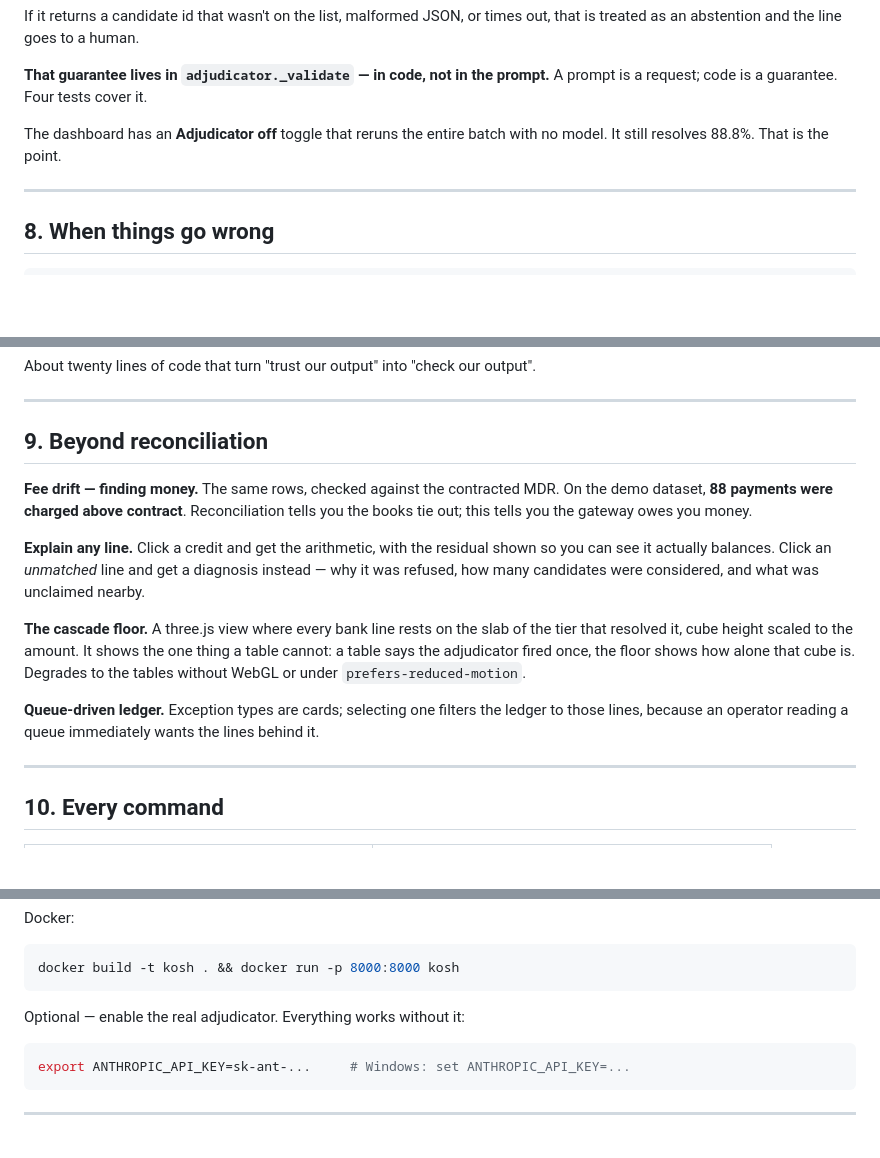
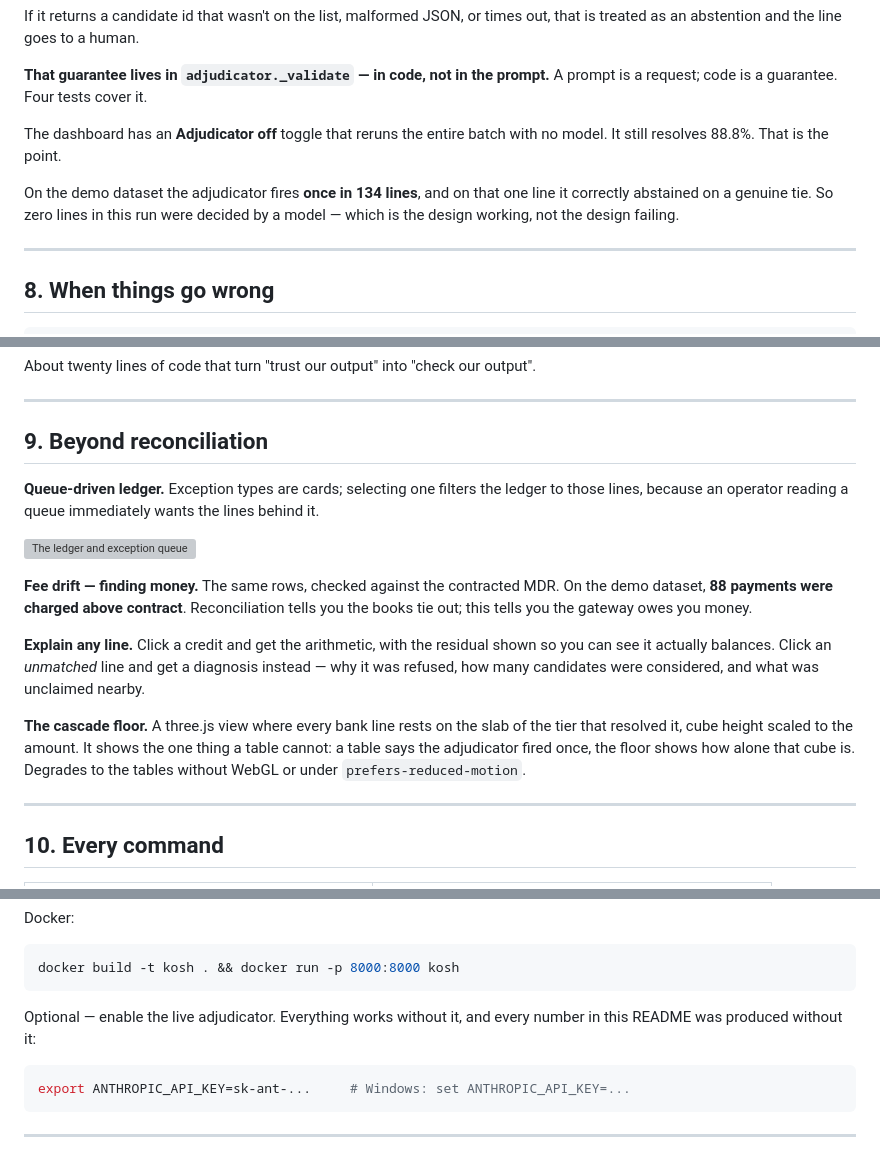
Before and after one commit to vickbhor/Kosh, a Markdown page: README.md, 3 parts joined by grey strips. Rendered like a GitHub page; blank space fills up the shorter version; grey boxes are pictures that could not be loaded.

````diff
--- a/README.md
+++ b/README.md
@@ -304,6 +312,10 @@ A prompt is a request; code is a guarantee. Four tests cover it.
 The dashboard has an **Adjudicator off** toggle that reruns the entire batch with
 no model. It still resolves 88.8%. That is the point.
 
+On the demo dataset the adjudicator fires **once in 134 lines**, and on that one
+line it correctly abstained on a genuine tie. So zero lines in this run were
+decided by a model — which is the design working, not the design failing.
+
 ---
 
 ## 8. When things go wrong
@@ -351,6 +363,12 @@ About twenty lines of code that turn "trust our output" into "check our output".
 
 ## 9. Beyond reconciliation
 
+**Queue-driven ledger.** Exception types are cards; selecting one filters the
+ledger to those lines, because an operator reading a queue immediately wants the
+lines behind it.
+
+![The ledger and exception queue](docs/ledger.png)
+
 **Fee drift — finding money.** The same rows, checked against the contracted MDR.
 On the demo dataset, **88 payments were charged above contract**. Reconciliation
 tells you the books tie out; this tells you the gateway owes you money.
@@ -365,10 +383,6 @@ the tier that resolved it, cube height scaled to the amount. It shows the one
 thing a table cannot: a table says the adjudicator fired once, the floor shows
 how alone that cube is. Degrades to the tables without WebGL or under
 `prefers-reduced-motion`.
-
-**Queue-driven ledger.** Exception types are cards; selecting one filters the
-ledger to those lines, because an operator reading a queue immediately wants the
-lines behind it.
 
 ---
 
@@ -394,7 +408,8 @@ Docker:
 docker build -t kosh . && docker run -p 8000:8000 kosh
 ```
 
-Optional — enable the real adjudicator. Everything works without it:
+Optional — enable the live adjudicator. Everything works without it, and every
+number in this README was produced without it:
 
 ```bash
 export ANTHROPIC_API_KEY=sk-ant-...     # Windows: set ANTHROPIC_API_KEY=...
````
Also changed, not shown: other parts of README.md (+23 -11 lines).
